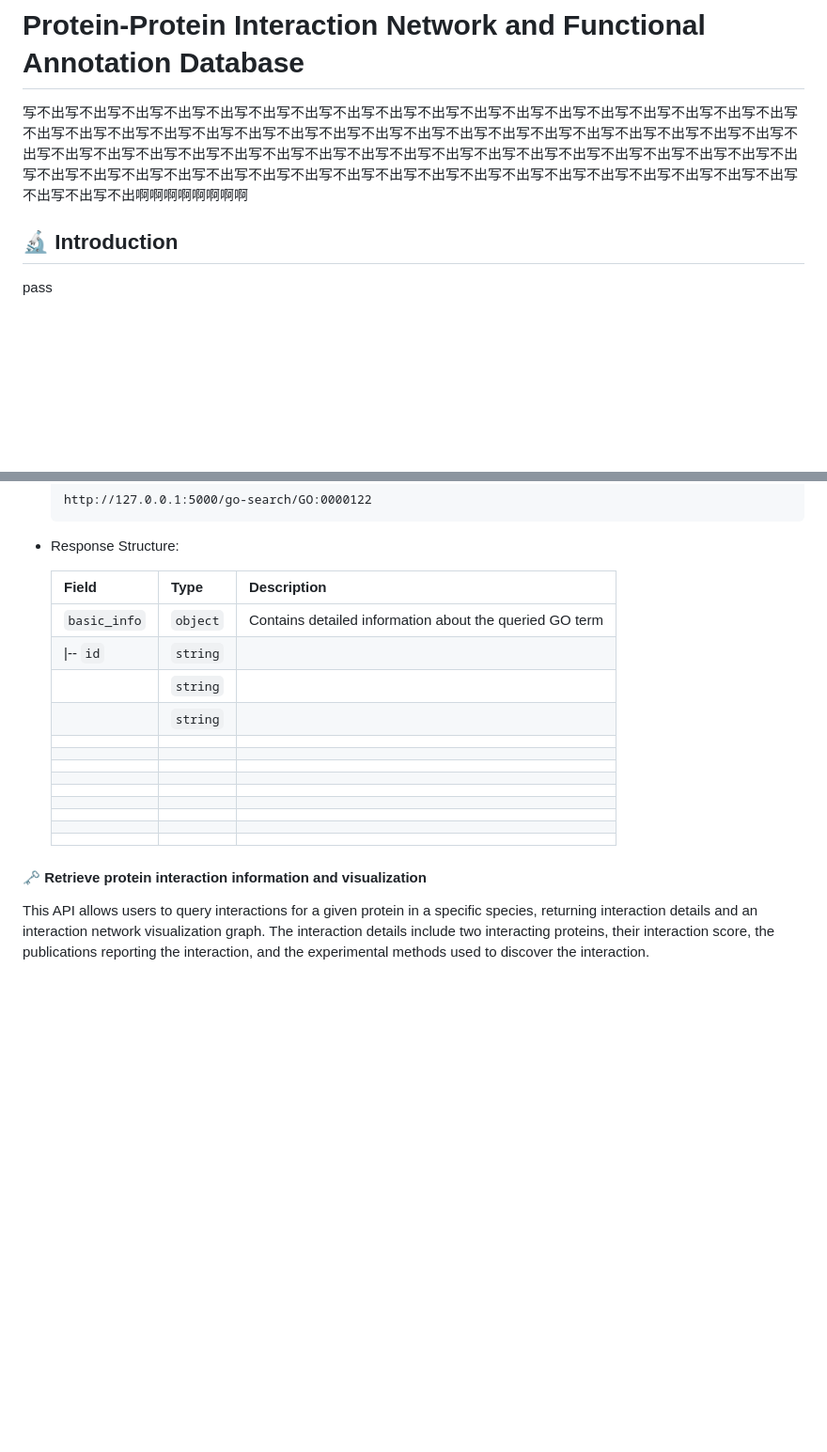
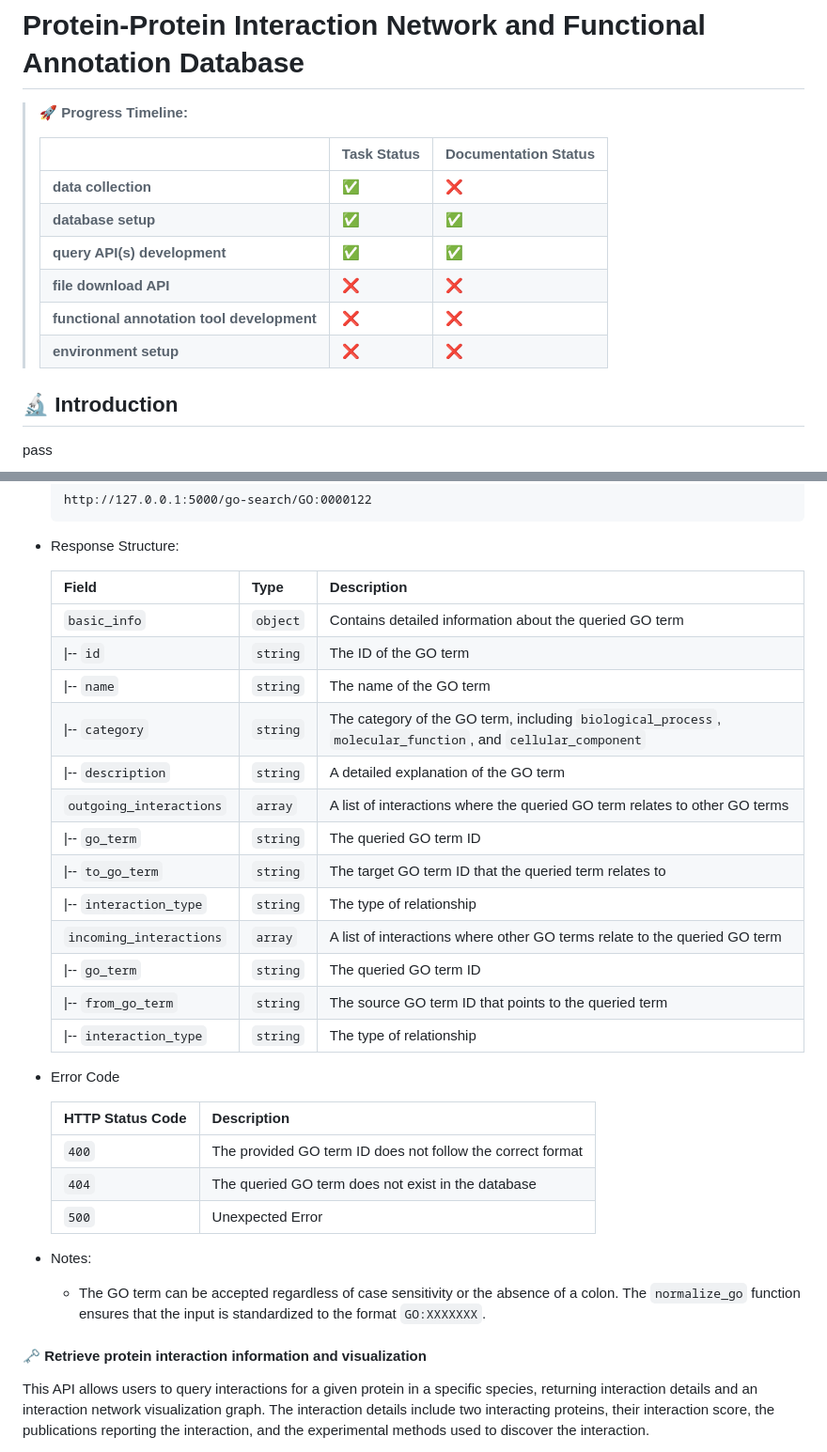
Before and after one commit to Cannizzaro-reaction/Goppix, a Markdown page: README.md, 2 parts joined by grey strips. Shown at 94% size. Rendered like a GitHub page; blank space fills up the shorter version.

```diff
--- a/README.md
+++ b/README.md
@@ -1,6 +1,15 @@
 # Protein-Protein Interaction Network and Functional Annotation Database
 
-写不出写不出写不出写不出写不出写不出写不出写不出写不出写不出写不出写不出写不出写不出写不出写不出写不出写不出写不出写不出写不出写不出写不出写不出写不出写不出写不出写不出写不出写不出写不出写不出写不出写不出写不出写不出写不出写不出写不出写不出写不出写不出写不出写不出写不出写不出写不出写不出写不出写不出写不出写不出写不出写不出写不出写不出写不出写不出写不出写不出写不出写不出写不出写不出写不出写不出写不出写不出写不出写不出写不出写不出写不出写不出写不出写不出啊啊啊啊啊啊啊啊
+> :rocket: **Progress Timeline:**
+>
+> |                                            | **Task Status**    | **Documentation Status** |
+> | ------------------------------------------ | ------------------ | ------------------------ |
+> | **data collection**                        | :white_check_mark: | :x:                      |
+> | **database setup**                         | :white_check_mark: | :white_check_mark:       |
+> | **query API(s) development**               | :white_check_mark: | :white_check_mark:       |
+> | **file download API**                      | :x:                | :x:                      |
+> | **functional annotation tool development** | :x:                | :x:                      |
+> | **environment setup**                      | :x:                | :x:                      |
 
 
 
@@ -160,23 +217,33 @@ This API allows users to query specific GO terms and returns information includi
 
 * Response Structure:
 
-  | Field        | Type     | Description                                             |
-  | ------------ | -------- | ------------------------------------------------------- |
-  | `basic_info` | `object` | Contains detailed information about the queried GO term |
-  | \|-- `id`    | `string` |                                                         |
-  |              | `string` |                                                         |
-  |              | `string` |                                                         |
-  |              |          |                                                         |
-  |              |          |                                                         |
-  |              |          |                                                         |
-  |              |          |                                                         |
-  |              |          |                                                         |
-  |              |          |                                                         |
-  |              |          |                                                         |
-  |              |          |                                                         |
-  |              |          |                                                         |
+  | Field                   | Type     | Description                                                  |
+  | ----------------------- | -------- | ------------------------------------------------------------ |
+  | `basic_info`            | `object` | Contains detailed information about the queried GO term      |
+  | \|-- `id`               | `string` | The ID of the GO term                                        |
+  | \|-- `name`             | `string` | The name of the GO term                                      |
+  | \|-- `category`         | `string` | The category of the GO term, including `biological_process`, `molecular_function`, and `cellular_component` |
+  | \|-- `description`      | `string` | A detailed explanation of the GO term                        |
+  | `outgoing_interactions` | `array`  | A list of interactions where the queried GO term relates to other GO terms |
+  | \|-- `go_term`          | `string` | The queried GO term ID                                       |
+  | \|-- `to_go_term`       | `string` | The target GO term ID that the queried term relates to       |
+  | \|-- `interaction_type` | `string` | The type of relationship                                     |
+  | `incoming_interactions` | `array`  | A list of interactions where other GO terms relate to the queried GO term |
+  | \|-- `go_term`          | `string` | The queried GO term ID                                       |
+  | \|-- `from_go_term`     | `string` | The source GO term ID that points to the queried term        |
+  | \|-- `interaction_type` | `string` | The type of relationship                                     |
 
+* Error Code
 
+  | HTTP Status Code | Description                                                |
+  | ---------------- | ---------------------------------------------------------- |
+  | `400`            | The provided GO term ID does not follow the correct format |
+  | `404`            | The queried GO term does not exist in the database         |
+  | `500`            | Unexpected Error                                           |
+
+* Notes:
+
+  * The GO term can be accepted regardless of case sensitivity or the absence of a colon. The `normalize_go` function ensures that the input is standardized to the format `GO:XXXXXXX`.
 
 
 
```
Also changed, not shown: other parts of README.md (+49 -1 lines).
